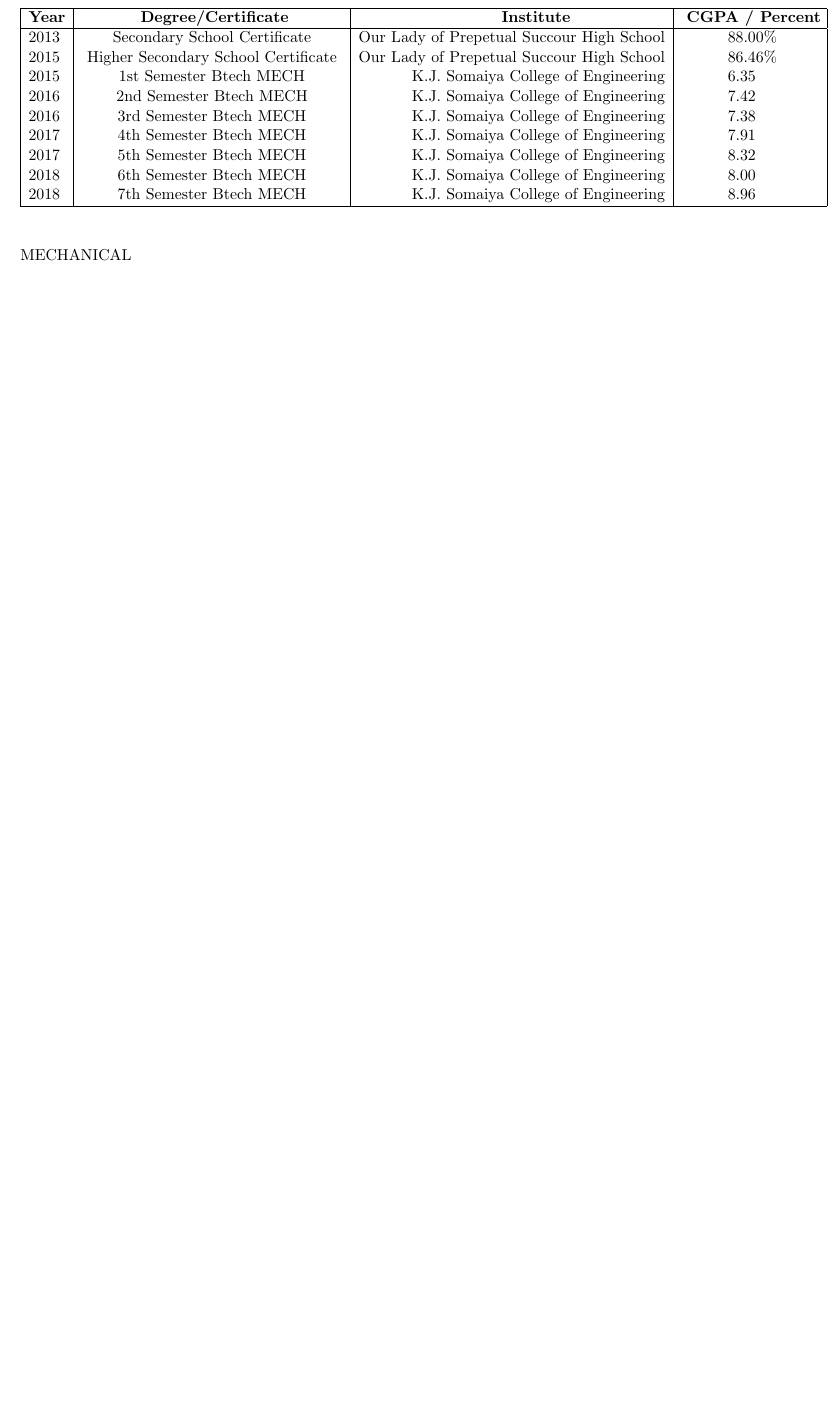
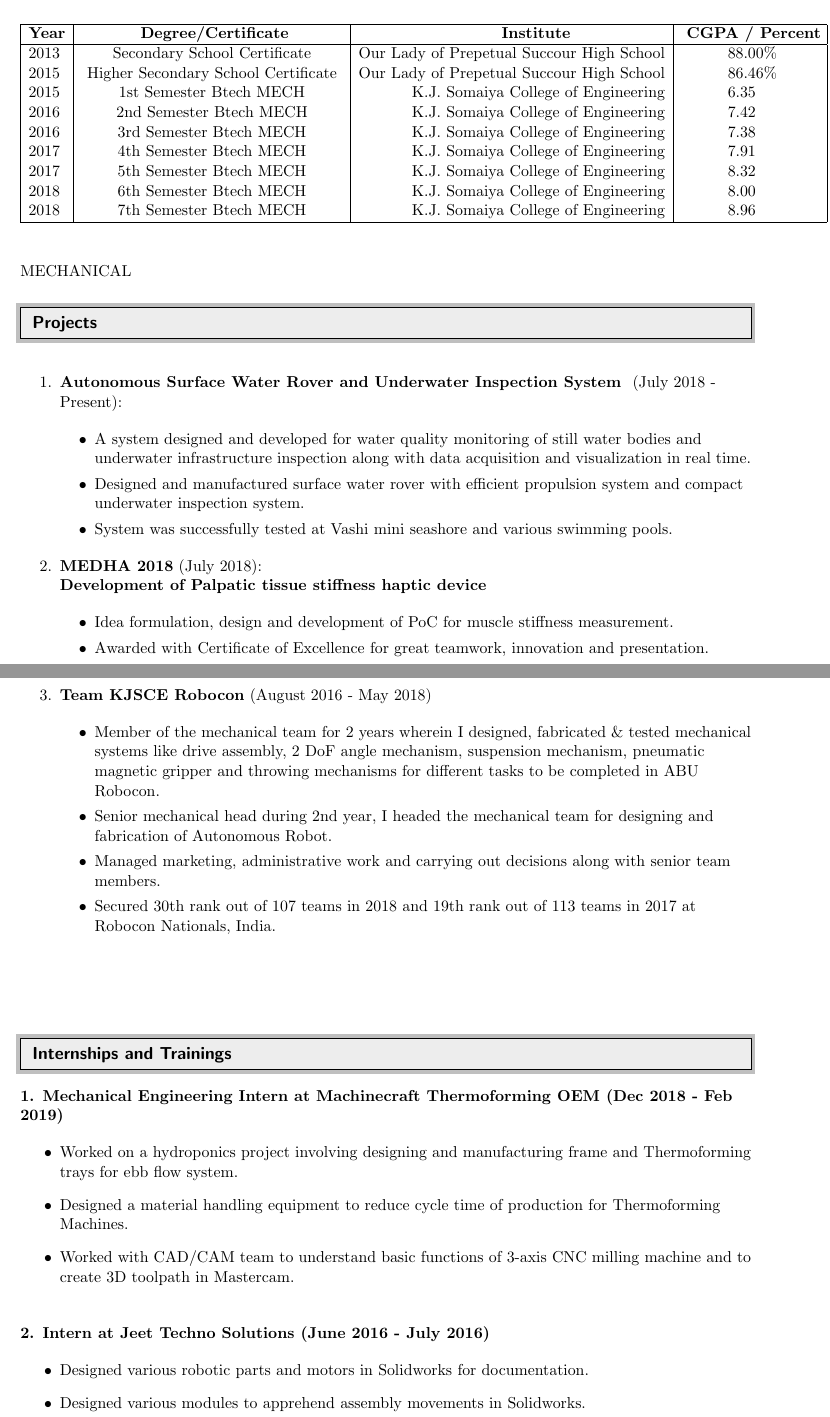
Before and after one commit to keval56/Keval_resume, a LaTeX CV (Keval_resume.tex): part of the page before the commit and two parts of pages 1 and 2 of 2 after it, the two joined at a grey line, cut so that both start at the same text, the shorter picture padded with empty space. Compiled offline with pdfLaTeX.

Commit message:
updated project section using enumerated list

```diff
--- a/Keval_resume.tex
+++ b/Keval_resume.tex
@@ -97,3 +97,19 @@
 \end{table}
 
 MECHANICAL \\
+%--------------------------Projects----------------------------------------------------------------
+\resheading{Projects}
+\textbf{}  \\
+\begin{enumerate}
+	\item \textbf{Autonomous Surface Water Rover and Underwater Inspection System                                                                       } (July 2018 - Present): \\
+	\begin{itemize}
+		\item A system designed and developed for water quality monitoring of still water bodies and underwater infrastructure inspection along with data acquisition and visualization in real time.
+		\item Designed and manufactured surface water rover with efficient propulsion system and compact underwater inspection system.
+		\item System was successfully tested at Vashi mini seashore and various swimming pools.
+	\end{itemize}
+	\item \textbf{MEDHA 2018} (July 2018): \\
+	\textbf{Development of Palpatic tissue stiffness haptic device}\\
+	\begin{itemize}
+		\item Idea formulation, design and development of PoC for muscle stiffness measurement.
+		\item Awarded with Certificate of Excellence for great teamwork, innovation and presentation.
+	\end{itemize}
@@ -100,3 +120,33 @@
+	\item \textbf{Team KJSCE Robocon} (August 2016 - May 2018)\\
+	\begin{itemize}
+		\item Member of the mechanical team for 2 years wherein I designed, fabricated \& tested mechanical systems like drive assembly, 2 DoF angle mechanism, suspension mechanism, pneumatic magnetic gripper and throwing mechanisms for different tasks to be completed in ABU Robocon.
+		\item Senior mechanical head during 2nd year, I headed the mechanical team for designing and fabrication of Autonomous Robot.
+		\item Managed marketing, administrative work and carrying out decisions along with senior team members.
+		\item Secured 30th rank out of 107 teams in 2018 and 19th rank out of 113 teams in 2017 at Robocon Nationals, India.
+	\end{itemize}
+\end{enumerate}
 
 
+\textbf{}  \\
+\textbf{}  \\
+\textbf{}  \\
+%--------------------------------------Internship and Trainings---------------------------------
+\resheading{Internships and Trainings}
+\textbf{}  \\
+\textbf{1. Mechanical Engineering Intern at  Machinecraft Thermoforming OEM (Dec 2018 - Feb 2019)} \\
+\begin{itemize}
+	\item Worked on a hydroponics project involving designing and manufacturing frame and Thermoforming trays for ebb flow system.
+	\item Designed a material handling equipment to reduce cycle time of production for Thermoforming Machines.
+	\item Worked with CAD/CAM team to understand basic functions of 3-axis CNC milling machine and to create 3D toolpath in Mastercam.
+\end{itemize}
+\textbf{}  \\
+\textbf{}  \\
+\textbf{2. Intern at Jeet Techno Solutions (June 2016 - July 2016)} \\
+\begin{itemize}
+	\item Designed various robotic parts and motors in Solidworks for documentation.
+	\item Designed various modules to apprehend assembly movements in Solidworks.
+\end{itemize}
+\textbf{}  \\
+\textbf{}  \\
+
 	\end{document}
```
Also changed, not shown: Keval_resume.pdf, Keval_resume.tex (4 more changed lines), 2 other files.
